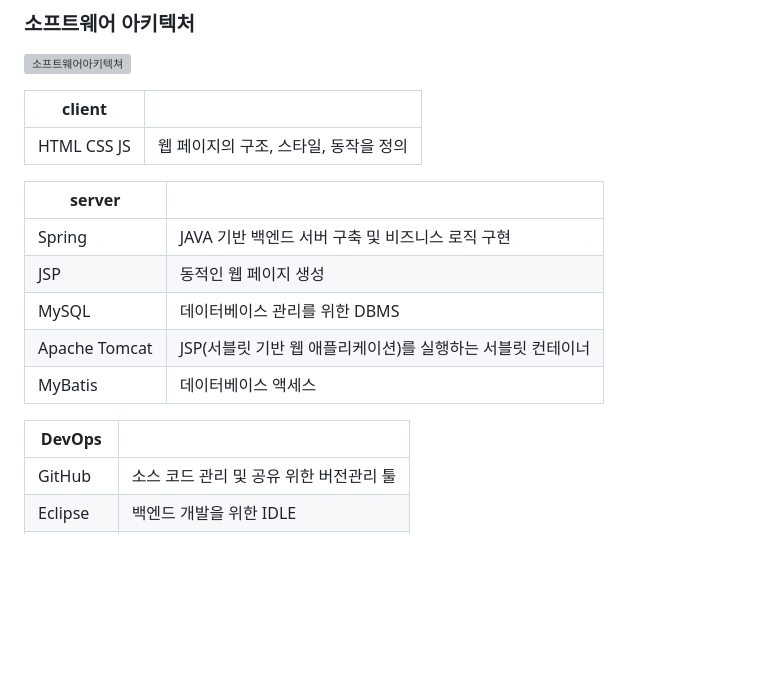
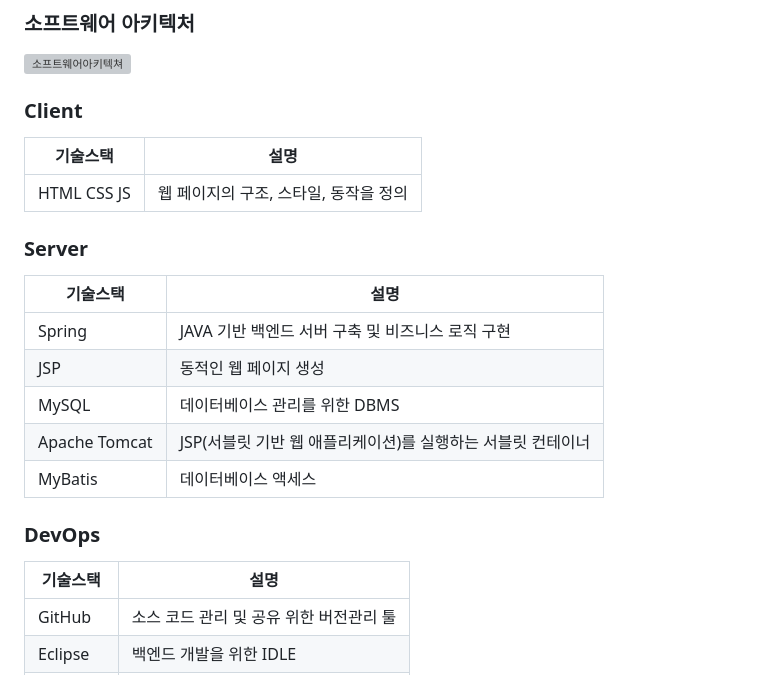
Before and after one commit to hansojin/guamSpring, a Markdown page: README.md, the part around the change. GitHub-like rendering; blank space fills up the shorter version; grey boxes are pictures that could not be loaded.

```diff
--- a/README.md
+++ b/README.md
@@ -36,11 +36,13 @@ GUAM의 커뮤니티 섹션은 자유로운 대화와 지식 교환의 공간입
 ### 소프트웨어 아키텍처
 ![소프트웨어아키텍쳐](https://github.com/hansojin/guamSpring/assets/112622663/66eb554d-4c12-4015-bd57-e43a61a360e1)
 
-|client||
+### Client
+|기술스택|설명|
 |------|---|
 |HTML CSS JS|웹 페이지의 구조, 스타일, 동작을 정의|
 
-|server||
+### Server
+|기술스택|설명|
 |------|---|
 |Spring|JAVA 기반 백엔드 서버 구축 및 비즈니스 로직 구현|
 |JSP|동적인 웹 페이지 생성|
@@ -48,7 +50,8 @@ GUAM의 커뮤니티 섹션은 자유로운 대화와 지식 교환의 공간입
 |Apache Tomcat|JSP(서블릿 기반 웹 애플리케이션)를 실행하는 서블릿 컨테이너|
 |MyBatis|데이터베이스 액세스|
 
-|DevOps||
+### DevOps
+|기술스택|설명|
 |------|---|
 |GitHub|소스 코드 관리 및 공유 위한 버전관리 툴|
 |Eclipse|백엔드 개발을 위한 IDLE|
```
